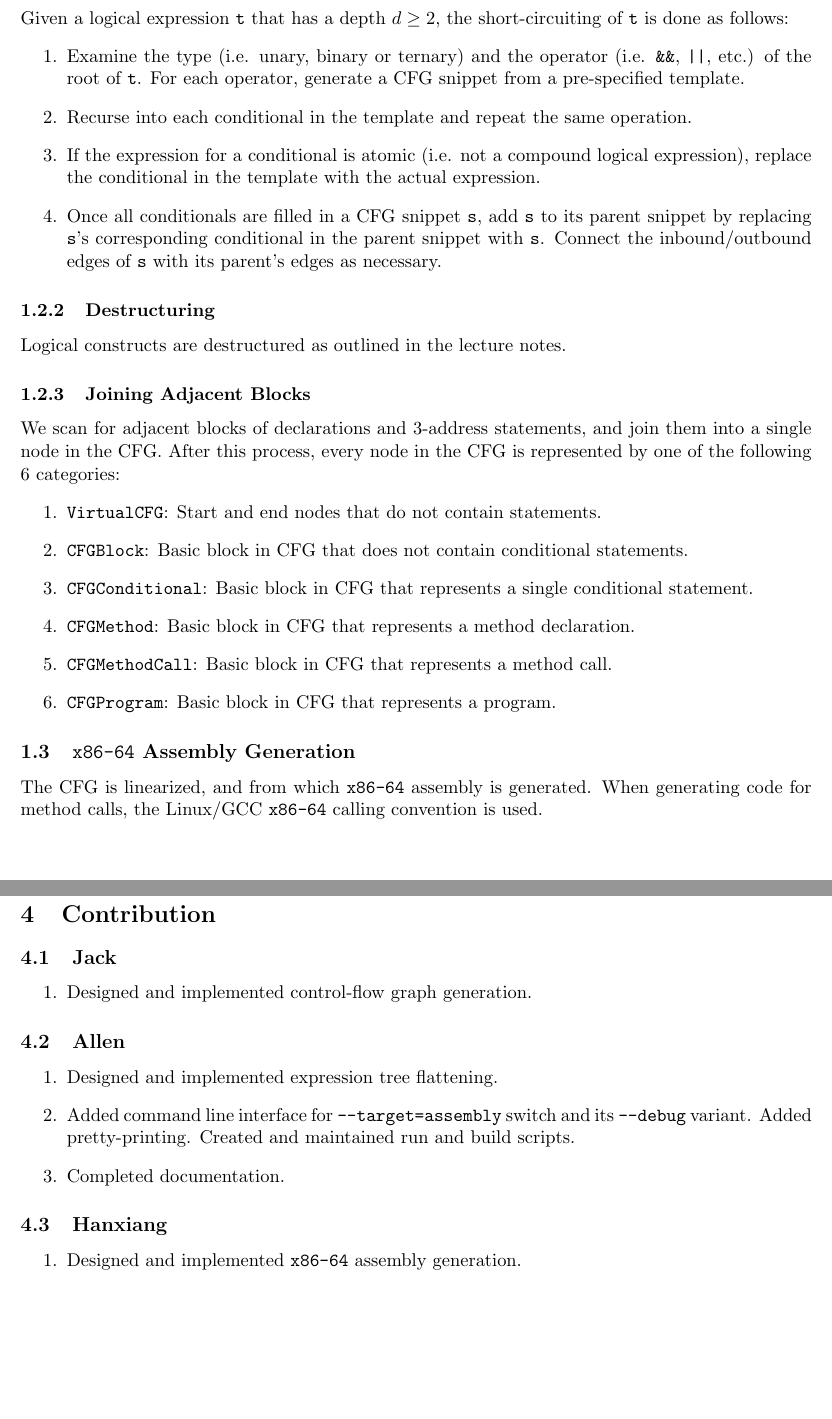
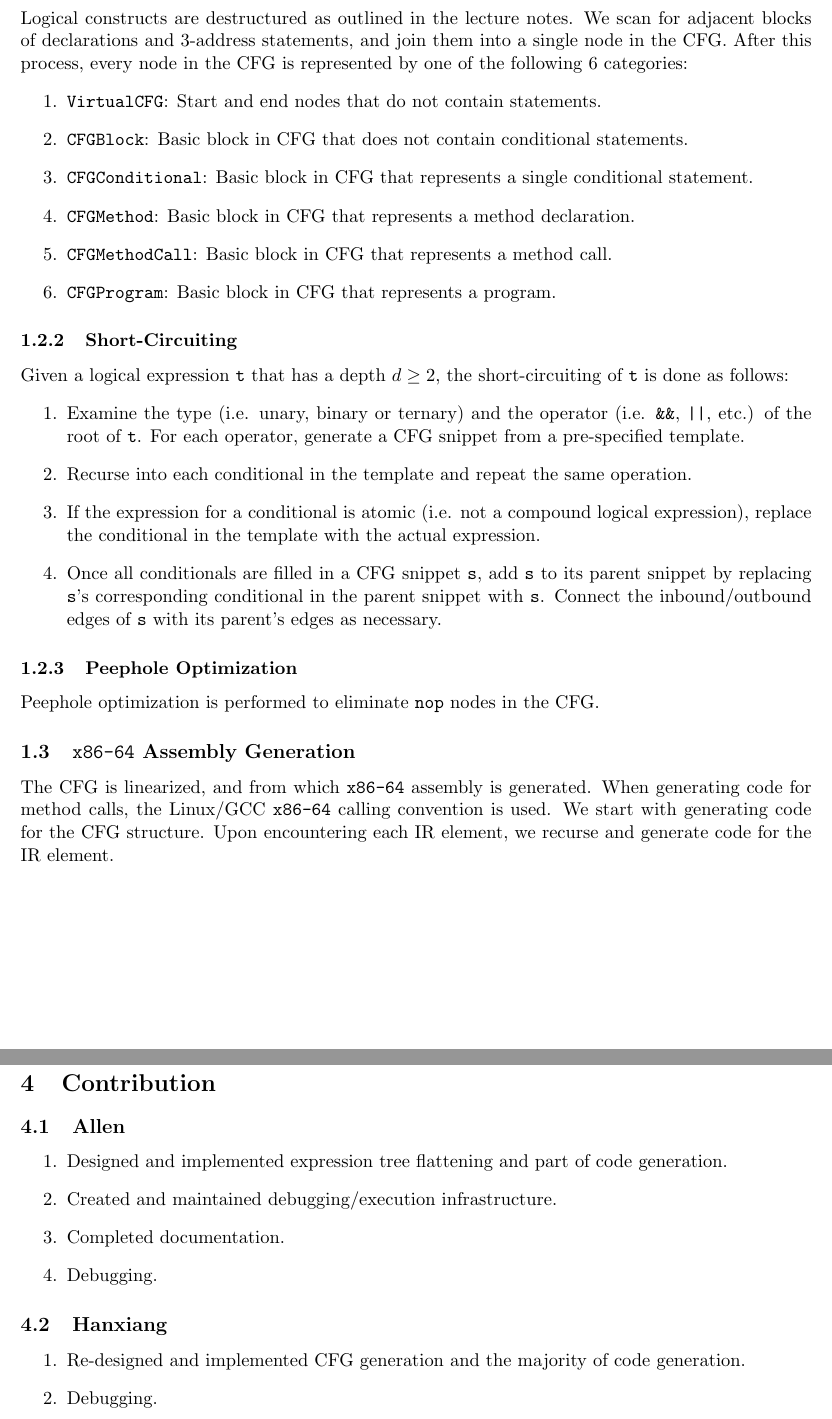
Before and after one commit to ReNginx/Scalars-Public, a LaTeX document (doc/report_3-unoptimized_code_generation/main.tex, which reads doc/report_3-unoptimized_code_generation/meta.tex, doc/report_3-unoptimized_code_generation/scalars_report_3.tex): two parts of pages 2 and 4 of 4, joined at a grey line, cut so that both start at the same text, the shorter picture padded with empty space. Compiled offline with pdfLaTeX.

Commit message:
Update documentation

```diff
--- a/doc/report_3-unoptimized_code_generation/meta.tex
+++ b/doc/report_3-unoptimized_code_generation/meta.tex
@@ -1,4 +1,4 @@
 \title{Project 3 Report: Unoptimized Code Generation}
-\author{Jack Choi, Allen Mi, Hanxiang Ren}
-\date{October 26, 2018}
+\author{Allen Mi, Hanxiang Ren}
+\date{November 2, 2018}
 \newcommand{\reportfile}{scalars_report_3.tex}
--- a/doc/report_3-unoptimized_code_generation/scalars_report_3.tex
+++ b/doc/report_3-unoptimized_code_generation/scalars_report_3.tex
@@ -32,3 +36,11 @@ A control-flow graph is generated from the low-level IR. The processes is separa
+Logical constructs are destructured as outlined in the lecture notes. We scan for adjacent blocks of declarations and 3-address statements, and join them into a single node in the CFG. After this process, every node in the CFG is represented by one of the following 6 categories:
+\begin{enumerate}
+    \item |VirtualCFG|: Start and end nodes that do not contain statements.
+    \item |CFGBlock|: Basic block in CFG that does not contain conditional statements.
+    \item |CFGConditional|: Basic block in CFG that represents a single conditional statement.
+    \item |CFGMethod|: Basic block in CFG that represents a method declaration.
+    \item |CFGMethodCall|: Basic block in CFG that represents a method call.
+    \item |CFGProgram|: Basic block in CFG that represents a program.
 \end{enumerate}
 
 \subsubsection{Short-Circuiting}
@@ -41,25 +53,13 @@ Given a logical expression |t| that has a depth $d \geq 2$, the short-circuiting
     \item Once all conditionals are filled in a CFG snippet |s|, add |s| to its parent snippet by replacing |s|'s corresponding conditional in the parent snippet with |s|. Connect the inbound/outbound edges of |s| with its parent's edges as necessary.
 \end{enumerate}
 
-\subsubsection{Destructuring}
+\subsubsection{Peephole Optimization}
 
-Logical constructs are destructured as outlined in the lecture notes.
-
-\subsubsection{Joining Adjacent Blocks}
-
-We scan for adjacent blocks of declarations and 3-address statements, and join them into a single node in the CFG. After this process, every node in the CFG is represented by one of the following 6 categories:
-\begin{enumerate}
-    \item |VirtualCFG|: Start and end nodes that do not contain statements.
-    \item |CFGBlock|: Basic block in CFG that does not contain conditional statements.
-    \item |CFGConditional|: Basic block in CFG that represents a single conditional statement.
-    \item |CFGMethod|: Basic block in CFG that represents a method declaration.
-    \item |CFGMethodCall|: Basic block in CFG that represents a method call.
-    \item |CFGProgram|: Basic block in CFG that represents a program.
-\end{enumerate}
+Peephole optimization is performed to eliminate |nop| nodes in the CFG.
 
 \subsection{\lstinline{x86-64} Assembly Generation}
 
-The CFG is linearized, and from which |x86-64| assembly is generated. When generating code for method calls, the Linux/GCC |x86-64| calling convention is used.
+The CFG is linearized, and from which |x86-64| assembly is generated. When generating code for method calls, the Linux/GCC |x86-64| calling convention is used. We start with generating code for the CFG structure. Upon encountering each IR element, we recurse and generate code for the IR element.
 
 \newpage
 
@@ -96,19 +97,16 @@ SCALA_HOME=/mit/scala/scala/scala-2.11.2/
 
 \section{Contribution}
 
-\subsection{Jack}
-\begin{enumerate}
-    \item Designed and implemented control-flow graph generation.
-\end{enumerate}
-
 \subsection{Allen}
 \begin{enumerate}
-    \item Designed and implemented expression tree flattening.
-    \item Added command line interface for |--target=assembly| switch and its |--debug| variant. Added pretty-printing. Created and maintained run and build scripts.
+    \item Designed and implemented expression tree flattening and part of code generation.
+    \item Created and maintained debugging/execution infrastructure.
     \item Completed documentation.
+    \item Debugging.
 \end{enumerate}
 
 \subsection{Hanxiang}
 \begin{enumerate}
-    \item Designed and implemented |x86-64| assembly generation.
+    \item Re-designed and implemented CFG generation and the majority of code generation.
+    \item Debugging.
 \end{enumerate}
```
Also changed, not shown: doc/report_3-unoptimized_code_generation/main.pdf, doc/report_3-unoptimized_code_generation/scalars_report_3.tex (9 more changed lines), 1 other file.
